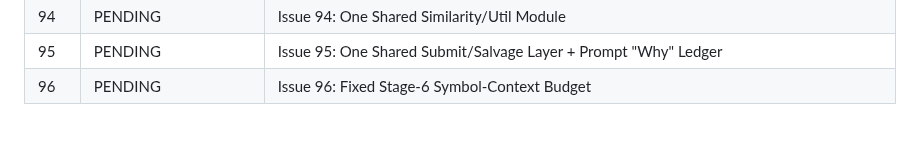
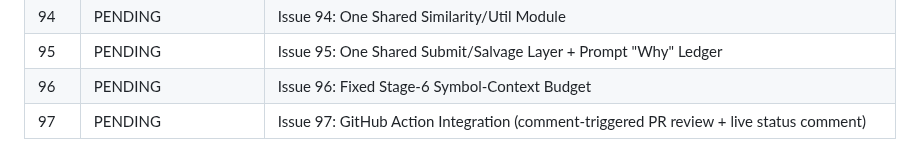
Before and after one commit to 0xPolygon/codegenie, a Markdown page: specs/plans/README.md, the part around the change. Drawn GitHub-style.

Commit message:
plan 97: github action integration — comment-triggered PR review + live status comment
Co-Authored-By: Claude Fable 5 <noreply@anthropic.com>

```diff
--- a/specs/plans/README.md
+++ b/specs/plans/README.md
@@ -100,3 +100,4 @@ This directory tracks implementation plans for confirmed improvements. Status va
 | 94 | PENDING | Issue 94: One Shared Similarity/Util Module |
 | 95 | PENDING | Issue 95: One Shared Submit/Salvage Layer + Prompt "Why" Ledger |
 | 96 | PENDING | Issue 96: Fixed Stage-6 Symbol-Context Budget |
+| 97 | PENDING | Issue 97: GitHub Action Integration (comment-triggered PR review + live status comment) |
```
Also changed, not shown: specs/plans/97-issue-97-github-action-integration.md (added, +149 -0 lines).
